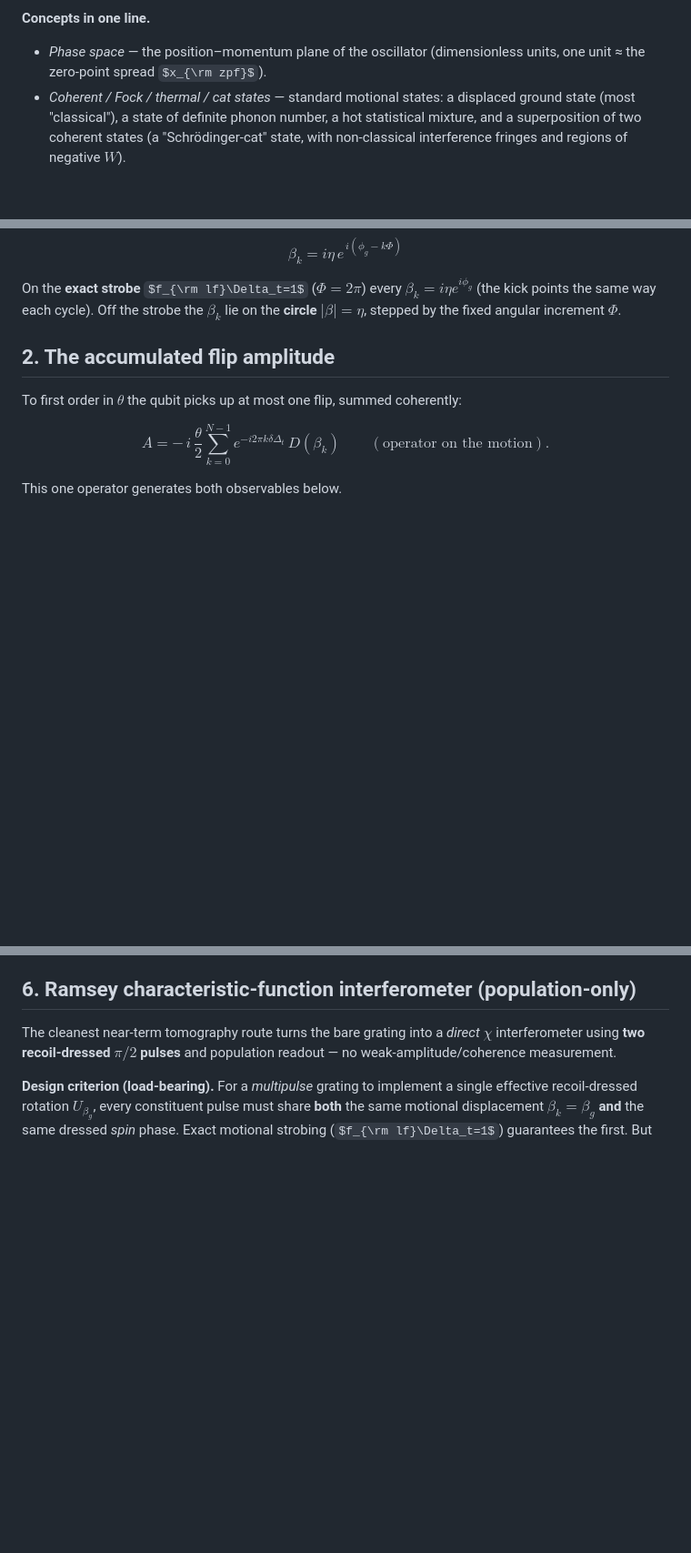
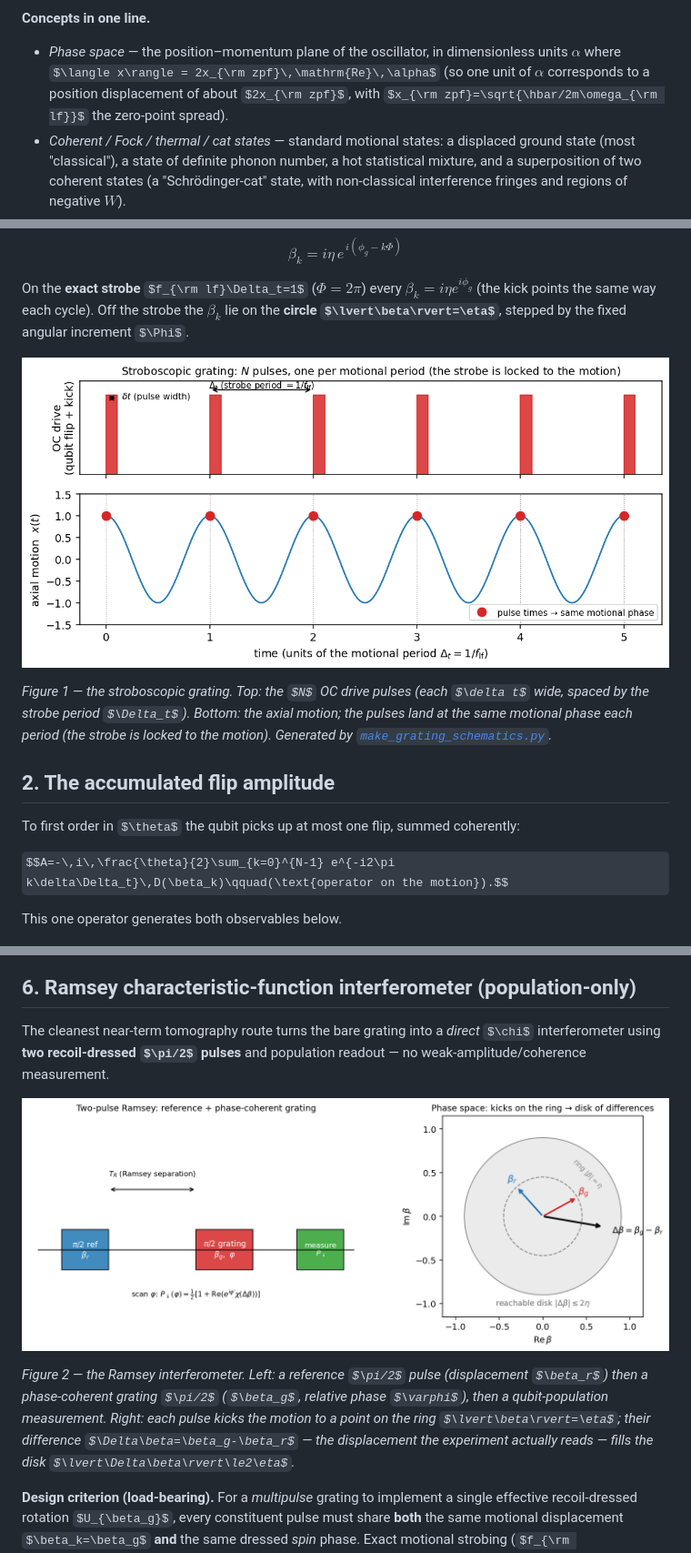
Before and after one commit to uwarring82/paula-gen-FD, a Markdown page: docs/notes/strobo_grating_transfer_function.md, 3 parts joined by grey strips. Shown at 91% size. Rendered like a GitHub page; pictures changed too: docs/figures/grating_pulse_sequence.png (added), docs/figures/grating_ramsey_phasespace.png (added); some formulas as TeX source; blank space fills up the shorter version.

```diff
--- a/docs/notes/strobo_grating_transfer_function.md
+++ b/docs/notes/strobo_grating_transfer_function.md
@@ -70,8 +70,10 @@ Fourier transforms); all other notation and jargon is defined just below.
 - **AC-Stark shift** — a light-induced shift of the qubit energy levels.
 
 **Concepts in one line.**
-- *Phase space* — the position–momentum plane of the oscillator (dimensionless units, one unit
-  ≈ the zero-point spread $x_{\rm zpf}$).
+- *Phase space* — the position–momentum plane of the oscillator, in dimensionless units
+  $\alpha$ where $\langle x\rangle = 2x_{\rm zpf}\,\mathrm{Re}\,\alpha$ (so one unit of $\alpha$
+  corresponds to a position displacement of about $2x_{\rm zpf}$, with $x_{\rm zpf}=\sqrt{\hbar/2m\omega_{\rm lf}}$
+  the zero-point spread).
 - *Coherent / Fock / thermal / cat states* — standard motional states: a displaced ground
   state (most "classical"), a state of definite phonon number, a hot statistical mixture, and
   a superposition of two coherent states (a "Schrödinger-cat" state, with non-classical
@@ -140,6 +142,14 @@ $$\boxed{\;\beta_k=i\eta\,e^{\,i(\phi_g-k\Phi)}\;}$$
 On the **exact strobe** $f_{\rm lf}\Delta_t=1$ ($\Phi=2\pi$) every $\beta_k=i\eta e^{i\phi_g}$
 (the kick points the same way each cycle). Off the strobe the $\beta_k$ lie on the
 **circle $\lvert\beta\rvert=\eta$**, stepped by the fixed angular increment $\Phi$.
+
+![Stroboscopic grating pulse sequence: N short OC pulses, one per motional period, the
+strobe locked to the axial oscillation.](../figures/grating_pulse_sequence.png)
+
+*Figure 1 — the stroboscopic grating. Top: the $N$ OC drive pulses (each $\delta t$ wide,
+spaced by the strobe period $\Delta_t$). Bottom: the axial motion; the pulses land at the
+same motional phase each period (the strobe is locked to the motion). Generated by
+[`make_grating_schematics.py`](../figures/make_grating_schematics.py).*
 
 ## 2. The accumulated flip amplitude
 
@@ -274,6 +284,15 @@ maps $\chi$ over a 2-D region — direct characteristic-function tomography.
 The cleanest near-term tomography route turns the bare grating into a *direct* $\chi$
 interferometer using **two recoil-dressed $\pi/2$ pulses** and population readout — no
 weak-amplitude/coherence measurement.
+
+![Two-pulse Ramsey sequence (reference + phase-coherent grating) and the phase-space disk of
+reachable displacement differences.](../figures/grating_ramsey_phasespace.png)
+
+*Figure 2 — the Ramsey interferometer. Left: a reference $\pi/2$ pulse (displacement
+$\beta_r$) then a phase-coherent grating $\pi/2$ ($\beta_g$, relative phase $\varphi$), then a
+qubit-population measurement. Right: each pulse kicks the motion to a point on the ring
+$\lvert\beta\rvert=\eta$; their difference $\Delta\beta=\beta_g-\beta_r$ — the displacement the
+experiment actually reads — fills the disk $\lvert\Delta\beta\rvert\le2\eta$.*
 
 **Design criterion (load-bearing).** For a *multipulse* grating to implement a single
 effective recoil-dressed rotation $U_{\beta_g}$, every constituent pulse must share **both**
```
Also changed, not shown: docs/LOGBOOK.md (+11 -3 lines), 3 other files.
